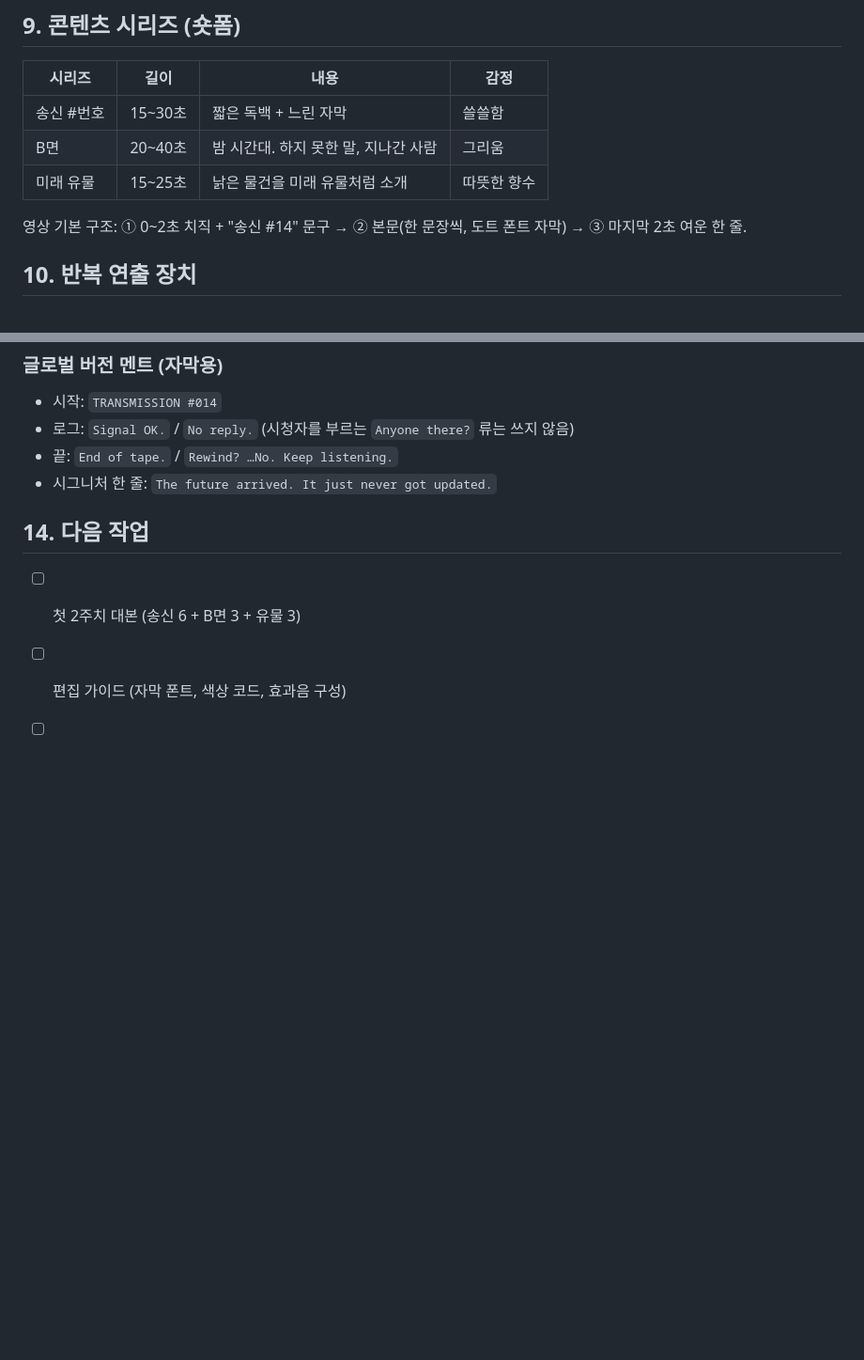
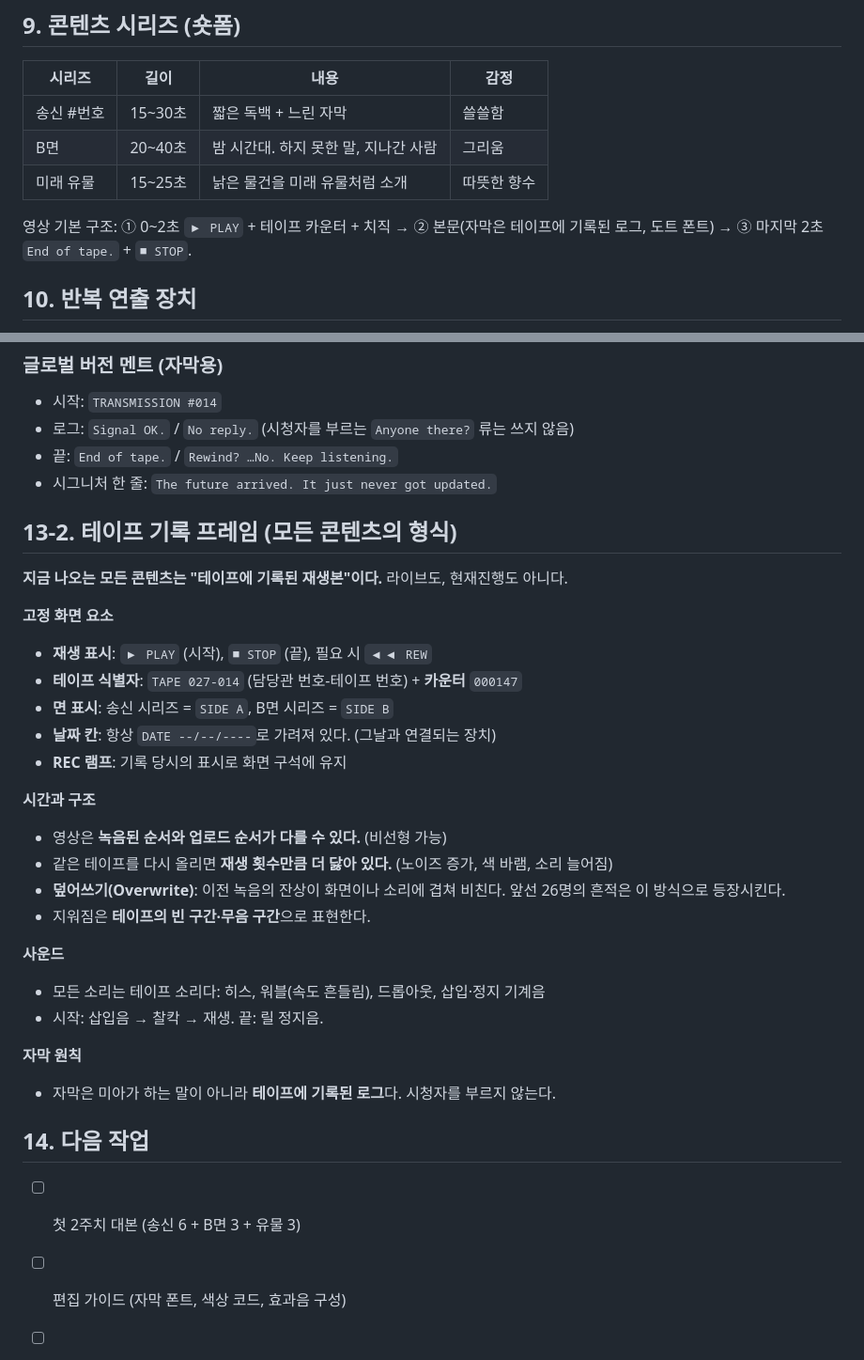
Before and after one commit to assxq/-, a Markdown page: 낡은미래_세계관.md, 2 parts joined by grey strips. Shown at 94% size. Rendered like a GitHub page; blank space fills up the shorter version.

Commit message:
Keep THE DAY open (clue ledger) and define tape-recorded content frame
Co-Authored-By: Claude Sonnet 5.5 <noreply@anthropic.com>
Claude-Session: https://claude.ai/code/session_01FbctEAmbjVnbNN1RCAgmSR

```diff
--- a/낡은미래_세계관.md
+++ b/낡은미래_세계관.md
@@ -77,7 +77,7 @@
 | B면 | 20~40초 | 밤 시간대. 하지 못한 말, 지나간 사람 | 그리움 |
 | 미래 유물 | 15~25초 | 낡은 물건을 미래 유물처럼 소개 | 따뜻한 향수 |
 
-영상 기본 구조: ① 0~2초 치직 + "송신 #14" 문구 → ② 본문(한 문장씩, 도트 폰트 자막) → ③ 마지막 2초 여운 한 줄.
+영상 기본 구조: ① 0~2초 `▶ PLAY` + 테이프 카운터 + 치직 → ② 본문(자막은 테이프에 기록된 로그, 도트 폰트) → ③ 마지막 2초 `End of tape.` + `■ STOP`.
 
 ## 10. 반복 연출 장치
 - 화면 구석 **테이프 카운터**(예: 000147)를 에피소드 번호로 사용
@@ -134,6 +134,29 @@
 - 끝: `End of tape.` / `Rewind? …No. Keep listening.`
 - 시그니처 한 줄: `The future arrived. It just never got updated.`
 
+## 13-2. 테이프 기록 프레임 (모든 콘텐츠의 형식)
+**지금 나오는 모든 콘텐츠는 "테이프에 기록된 재생본"이다.** 라이브도, 현재진행도 아니다.
+
+**고정 화면 요소**
+- **재생 표시**: `▶ PLAY` (시작), `■ STOP` (끝), 필요 시 `◀◀ REW`
+- **테이프 식별자**: `TAPE 027-014` (담당관 번호-테이프 번호) + **카운터** `000147`
+- **면 표시**: 송신 시리즈 = `SIDE A`, B면 시리즈 = `SIDE B`
+- **날짜 칸**: 항상 `DATE --/--/----`로 가려져 있다. (그날과 연결되는 장치)
+- **REC 램프**: 기록 당시의 표시로 화면 구석에 유지
+
+**시간과 구조**
+- 영상은 **녹음된 순서와 업로드 순서가 다를 수 있다.** (비선형 가능)
+- 같은 테이프를 다시 올리면 **재생 횟수만큼 더 닳아 있다.** (노이즈 증가, 색 바램, 소리 늘어짐)
+- **덮어쓰기(Overwrite)**: 이전 녹음의 잔상이 화면이나 소리에 겹쳐 비친다. 앞선 26명의 흔적은 이 방식으로 등장시킨다.
+- 지워짐은 **테이프의 빈 구간·무음 구간**으로 표현한다.
+
+**사운드**
+- 모든 소리는 테이프 소리다: 히스, 워블(속도 흔들림), 드롭아웃, 삽입·정지 기계음
+- 시작: 삽입음 → 찰칵 → 재생. 끝: 릴 정지음.
+
+**자막 원칙**
+- 자막은 미아가 하는 말이 아니라 **테이프에 기록된 로그**다. 시청자를 부르지 않는다.
+
 ## 14. 다음 작업
 - [ ] 첫 2주치 대본 (송신 6 + B면 3 + 유물 3)
 - [ ] 편집 가이드 (자막 폰트, 색상 코드, 효과음 구성)
```
Also changed, not shown: 낡은미래_단서장부.md (added, +24 -0 lines), 낡은미래_비공개정답.md (+25 -4 lines).
